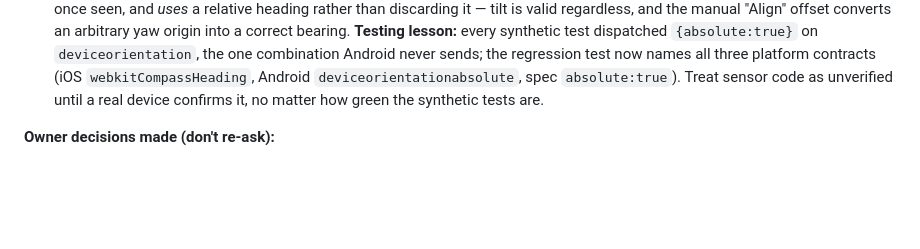
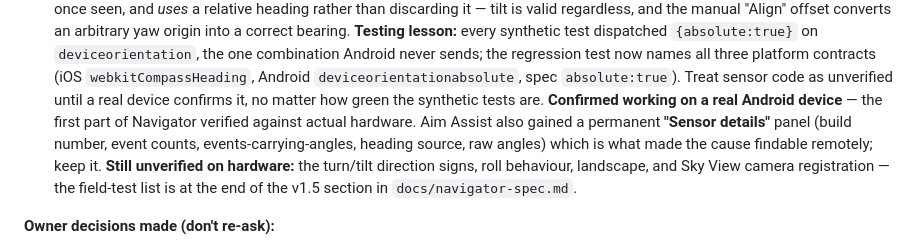
Before and after one commit to bergeronK/Twilight, a Markdown page: CLAUDE.md, the part around the change. Drawn GitHub-style; blank space fills up the shorter version.

```diff
--- a/CLAUDE.md
+++ b/CLAUDE.md
@@ -231,6 +231,14 @@ viewport widths (see git history on `index.html` for details).
   `webkitCompassHeading`, Android `deviceorientationabsolute`, spec
   `absolute:true`). Treat sensor code as unverified until a real device
   confirms it, no matter how green the synthetic tests are.
+  **Confirmed working on a real Android device** — the first part of
+  Navigator verified against actual hardware. Aim Assist also gained a
+  permanent **"Sensor details"** panel (build number, event counts,
+  events-carrying-angles, heading source, raw angles) which is what made the
+  cause findable remotely; keep it. **Still unverified on hardware:** the
+  turn/tilt direction signs, roll behaviour, landscape, and Sky View camera
+  registration — the field-test list is at the end of the v1.5 section in
+  `docs/navigator-spec.md`.
 
 **Owner decisions made (don't re-ask):**
 - **iOS device family: Universal** (iPhone + iPad). iPad screenshots and
```
Also changed, not shown: docs/navigator-spec.md (+34 -1 lines).
